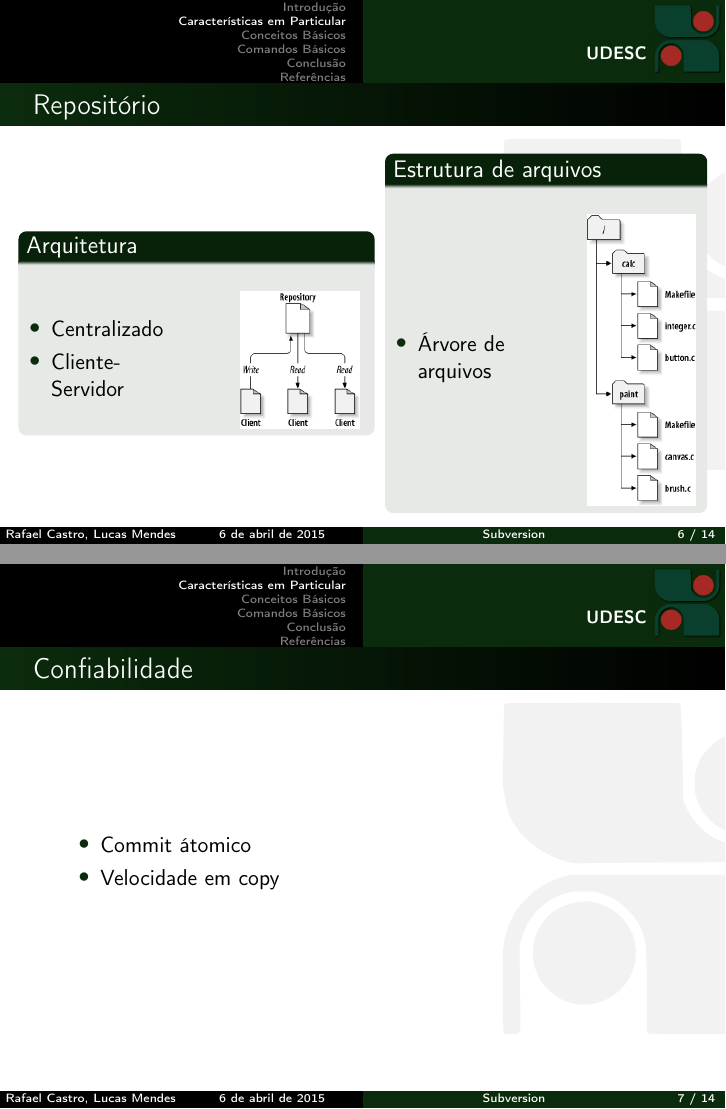
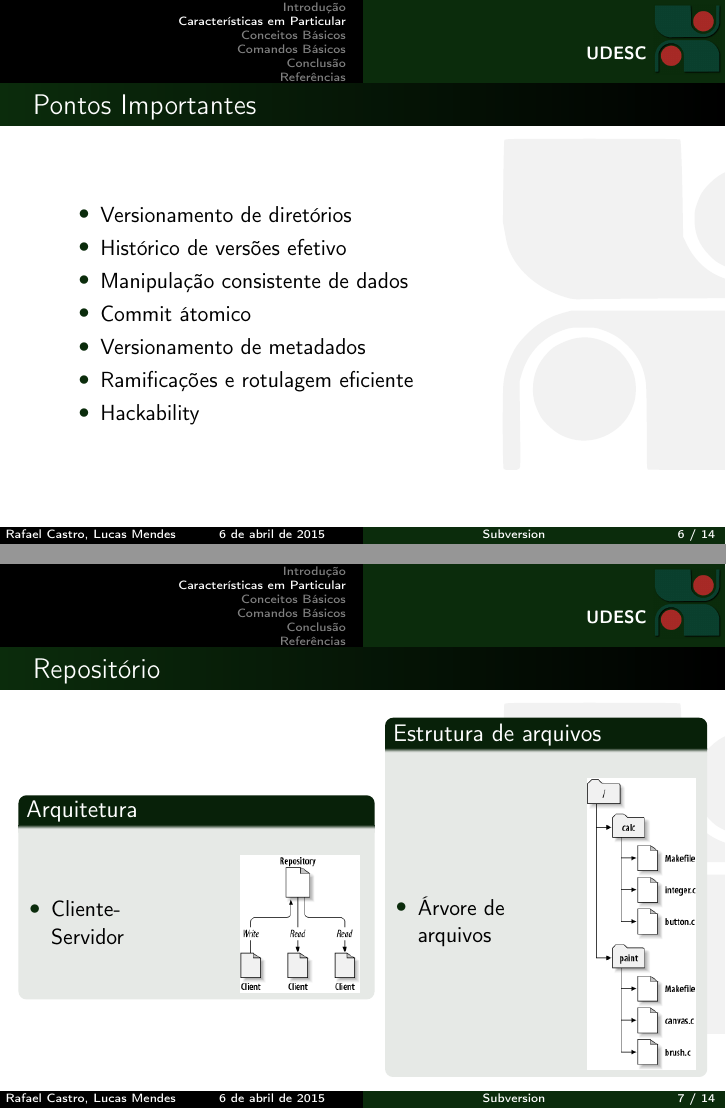
Before and after one commit to rafaelcgs10/Latex-Beamer-UDESC, LaTeX slides (udesc.tex): pages 6 and 7 of 14, joined at a grey line. Compiled offline with pdfLaTeX.

Commit message:
added content to udesc.tex

```diff
--- a/udesc.tex
+++ b/udesc.tex
@@ -67,6 +67,19 @@ Universidade do Estado de Santa Catarina}
 \end{frame}
 
 \section{Caracter\'isticas em Particular}
+\begin{frame}
+    \frametitle{Pontos Importantes}
+    \begin{itemize}
+        \item Versionamento de diretórios
+        \item Histórico de versões efetivo
+        \item Manipulação consistente de dados
+        \item Commit \'atomico
+        \item Versionamento de metadados
+        \item Ramificações e rotulagem eficiente
+        \item Hackability
+    \end{itemize}
+\end{frame}
+
 
 \begin{frame}
     \frametitle{Reposit\'orio}
@@ -77,7 +90,6 @@ Universidade do Estado de Santa Catarina}
                 \begin{columns}
                     \begin{column}{.5\textwidth}
                         \begin{itemize}
-                            \item Centralizado
                             \item Cliente-Servidor
                         \end{itemize}
                     \end{column}
@@ -105,20 +117,11 @@ Universidade do Estado de Santa Catarina}
                     \end{column}
                 \end{columns}
             \end{block}
-
         \end{column}
-
     \end{columns}
-
 \end{frame}
 
-\begin{frame}
-    \frametitle{Confiabilidade}
-    \begin{itemize}
-        \item Commit \'atomico
-        \item Velocidade em copy
-    \end{itemize}
-\end{frame}
+
 
 \section{Conceitos B\'asicos}
 
```
Also changed, not shown: udesc.tex (2 more changed lines). Lines whose indentation alone changed are shown as unchanged.
